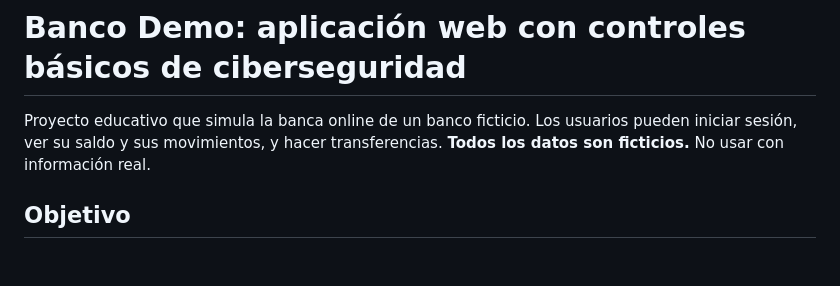
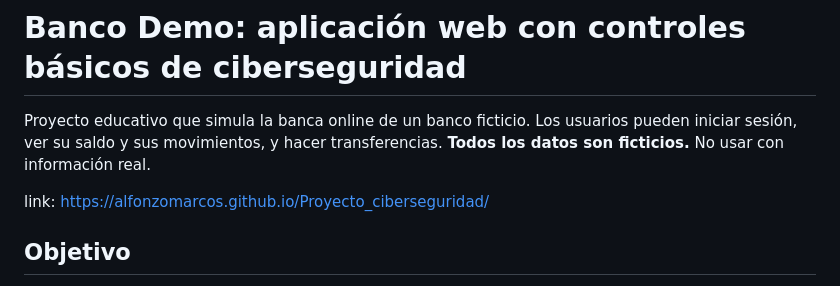
Before and after one commit to alfonzomarcos/Proyecto_ciberseguridad, a Markdown page: README.md, the part around the change. Drawn GitHub-style; blank space fills up the shorter version.

```diff
--- a/README.md
+++ b/README.md
@@ -1,6 +1,8 @@
 # Banco Demo: aplicación web con controles básicos de ciberseguridad
 
 Proyecto educativo que simula la banca online de un banco ficticio. Los usuarios pueden iniciar sesión, ver su saldo y sus movimientos, y hacer transferencias. **Todos los datos son ficticios.** No usar con información real.
+
+link: https://alfonzomarcos.github.io/Proyecto_ciberseguridad/
 
 ## Objetivo
 
```
